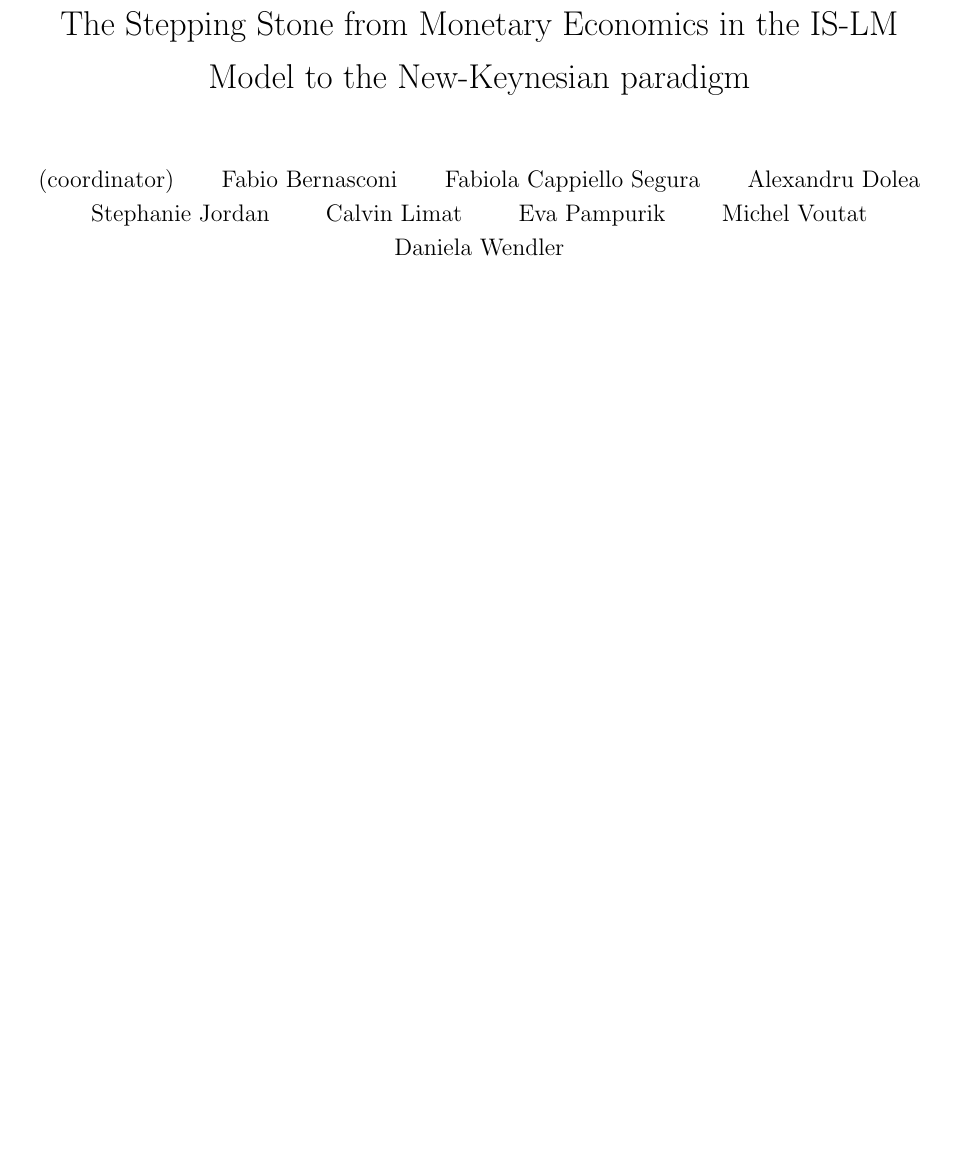
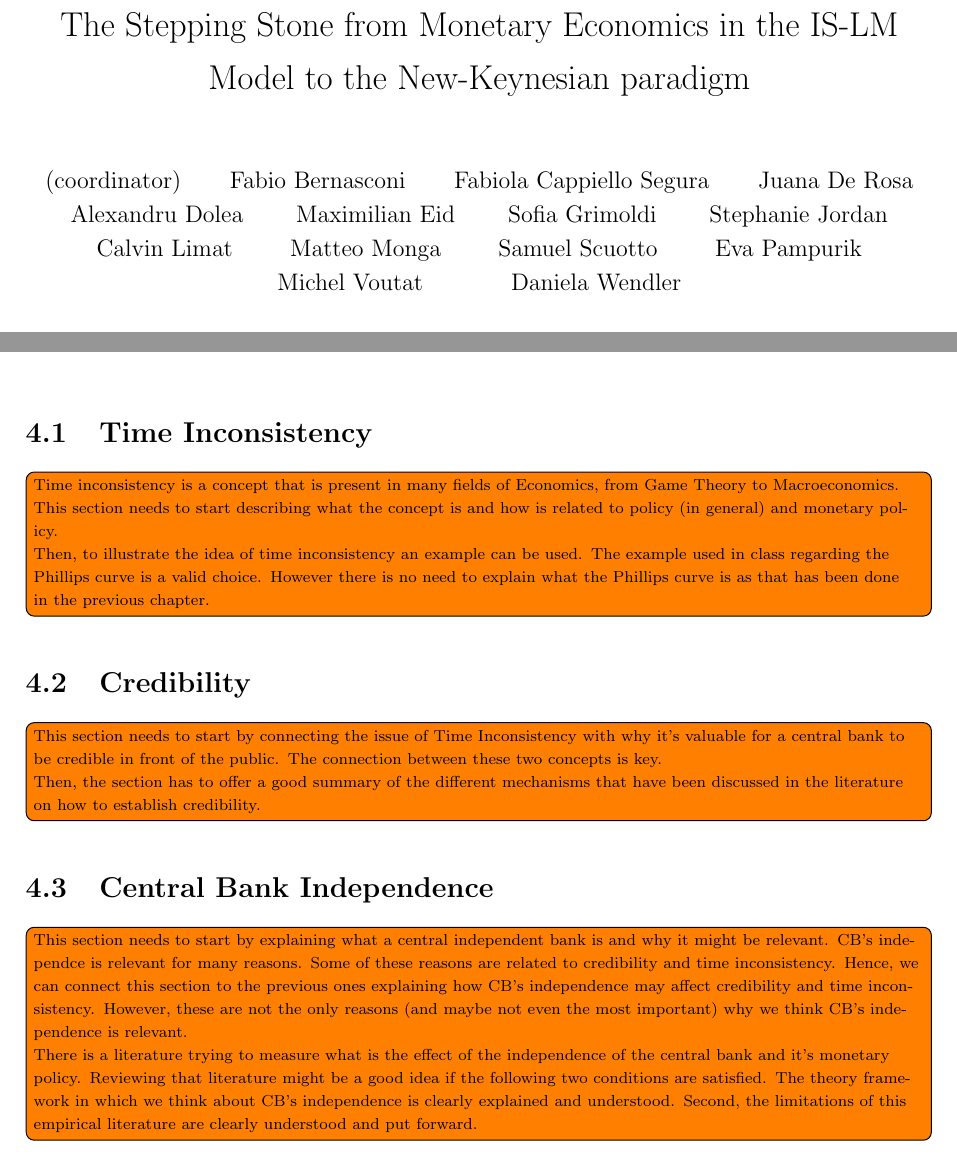
Before and after one commit to JohannesLadwig/Stepping-Stone-Monetary-Economics, a LaTeX thesis (Main.tex): part of page 1 of 34 before the commit and two parts of pages 1 and 24 of 34 after it, the two joined at a grey line, cut so that both start at the same text, the shorter picture padded with empty space. Compiled offline with pdfLaTeX.

```diff
--- a/Main.tex
+++ b/Main.tex
@@ -35,11 +35,21 @@
   \and
   Fabiola Cappiello Segura
   \and
+  Juana De Rosa
+  \and
   Alexandru Dolea
+  \and
+  Maximilian Eid
+  \and
+  Sofia Grimoldi
   \and
   Stephanie Jordan
   \and
   Calvin Limat
+  \and
+  Matteo Monga
+  \and
+  Samuel Scuotto
   \and
   Eva Pampurik
   \and
@@ -475,14 +485,37 @@
 where $i_t$ is the policy rate, $i^{\star}$ is the nominal interest rate, $r_n$ is  the real interest rate, $a$ and $b$ are weight factors, $\pi_t$ and $\pi^{\star}$ are the targeted and actual inflation rates respectively, and $u_t$ and $u_n$ are the actual and natural unemployment rates.
 
 The Taylor rule is not a rulebook, but just a framework used to explain central banks’ behaviour. In recent years there has been a trend for central banks to significantly deviate from what the Taylor rule suggests. \todo{This ideas needs to be expanded, better put in context, and explained more clearly.}
-
 %--------------------------------------------------------------------------------------------------
 
 % =================================================================================================
 
 % ===== TIME INCONSISTENCY, CREDIBILITY, AND INDEPENDENCE =========================================
 \chapter{Time Inconsistency, Credibility, and Independence}
+% ----- Time Inconsistency ------------------------------------------------------------------------
+\section{Time Inconsistency}
+\label{sec:Time_Inconsistency}
+\todo[inline]{Time inconsistency is a concept that is present in many fields of Economics, from Game Theory to Macroeconomics. This section needs to start describing what the concept is and how is related to policy (in general) and monetary policy.
 
+Then, to illustrate the idea of time inconsistency an example can be used. The example used in class regarding the Phillips curve is a valid choice. However there is no need to explain what the Phillips curve is as that has been done in the previous chapter.}
+%--------------------------------------------------------------------------------------------------
+
+% ----- Credibility -------------------------------------------------------------------------------
+\section{Credibility}
+\label{sec:Credibility}
+\todo[inline]{This section needs to start by connecting the issue of Time Inconsistency with why it's valuable for a central bank to be credible in front of the public. The connection between these two concepts is key.
+
+Then, the section has to offer a good summary of the different mechanisms that have been discussed in the literature on how to establish credibility.}
+%--------------------------------------------------------------------------------------------------
+
+% ----- Central Bank Independence -----------------------------------------------------------------
+\section{Central Bank Independence}
+\label{sec:Central_Bank_Independence}
+\todo[inline]{This section needs to start by explaining what a central independent bank is and why it might be relevant. CB's independce is relevant for many reasons. Some of these reasons are related to credibility and time inconsistency. Hence, we can connect this section to the previous ones explaining how CB's independence may affect credibility and time inconsistency. However, these are not the only reasons (and maybe not even the most important) why we think CB's independence is relevant.
+
+There is a literature trying to measure what is the effect of the independence of the central bank and it's monetary policy. Reviewing that literature might be a good idea if the following two conditions are satisfied. The theory framework in which we think about CB's independence is clearly explained and understood. Second, the limitations of this empirical literature are clearly understood and put forward.}
+
+
+%--------------------------------------------------------------------------------------------------
 % =================================================================================================
 
 % ===== EFFECTS OF INFLATION ======================================================================
```
Also changed, not shown: Main.pdf.
